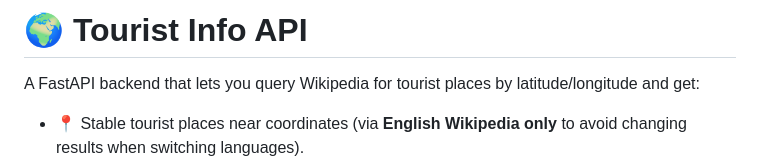
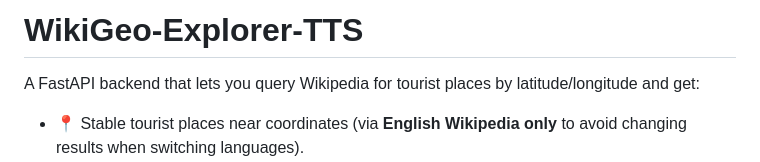
Before and after one commit to taniajasmin/WikiGeo-Explorer-TTS, a Markdown page: README.md, the part around the change. GitHub-like rendering.

```diff
--- a/README.md
+++ b/README.md
@@ -1,4 +1,4 @@
-# 🌍 Tourist Info API
+# WikiGeo-Explorer-TTS
 
 A FastAPI backend that lets you query Wikipedia for tourist places by latitude/longitude and get:
 - 📍 Stable tourist places near coordinates (via **English Wikipedia only** to avoid changing results when switching languages).
```
